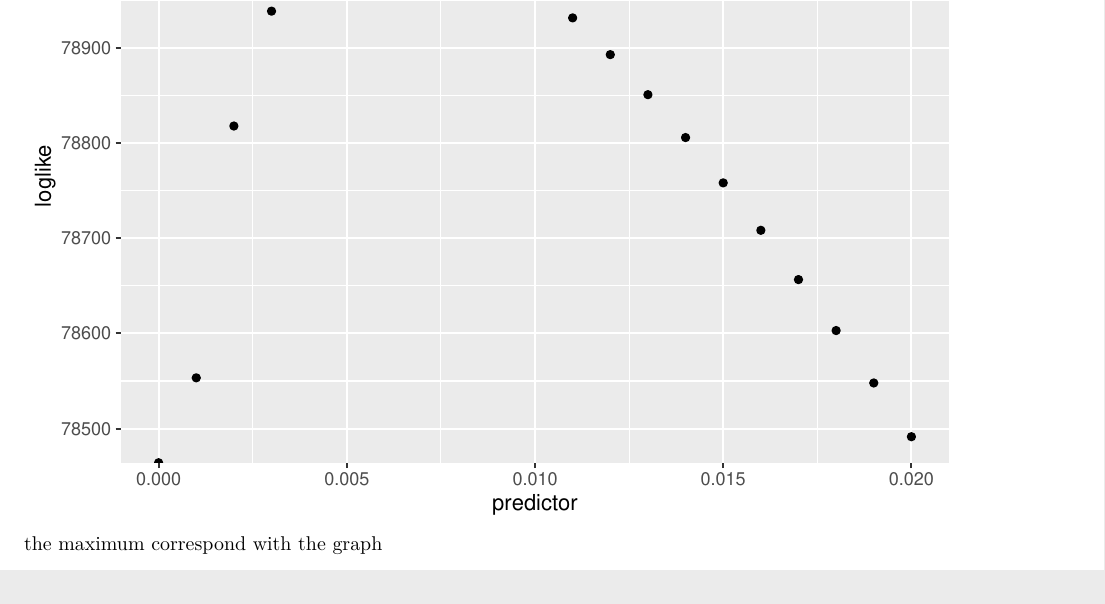
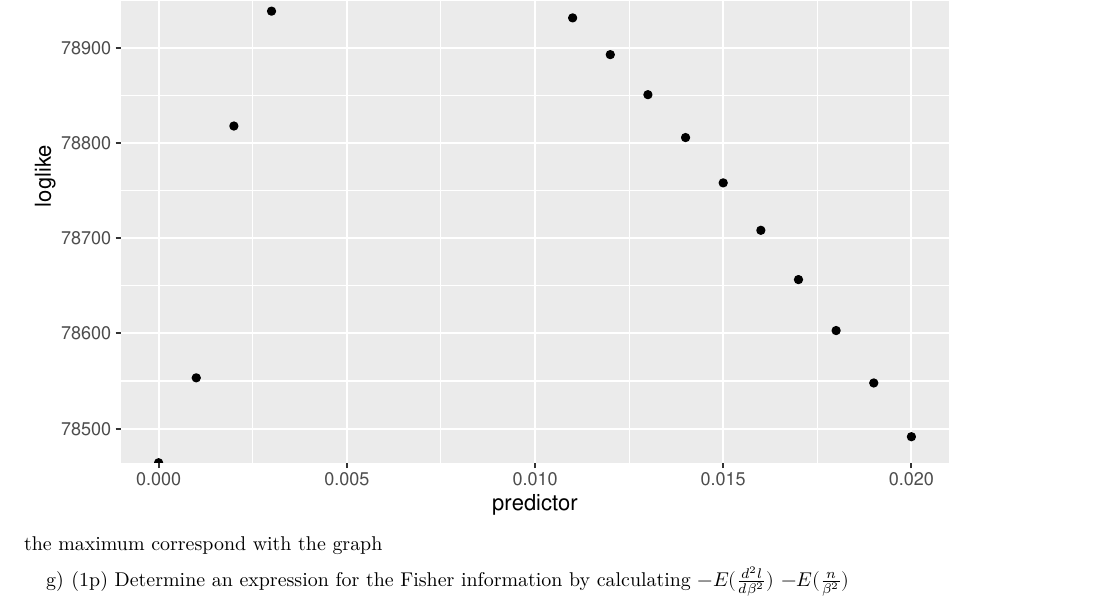
Before and after one commit to rafaelcastilla/Estatistics, an R Markdown document (Practical_maximum_likelihood_estimation_Oscar_Contreras_Rafael_Castilla.Rmd): part of page 2 of 2, cut so that both start at the same text. Rendered offline with R 4.5, knitr and Pandoc, then LaTeX, with nearby package versions.

Commit message:
hecho el g

````diff
--- a/Practical_maximum_likelihood_estimation_Oscar_Contreras_Rafael_Castilla.Rmd
+++ b/Practical_maximum_likelihood_estimation_Oscar_Contreras_Rafael_Castilla.Rmd
@@ -84,3 +84,7 @@ ggplot(d,aes(y=loglike,x=predictor))+
 
 ```
 the maximum correspond with the graph
+
+g) (1p) Determine an expression for the Fisher information by calculating
+$-E(\frac{d^2l}{d\beta^2})$
+$-E(\frac{n}{\beta^2})$
````
